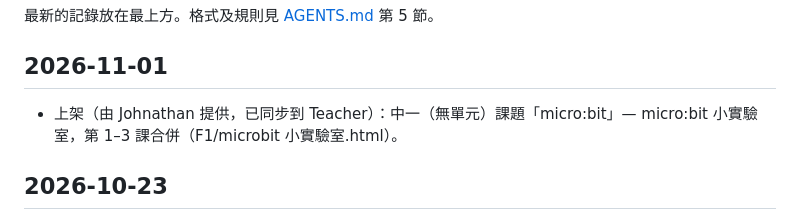
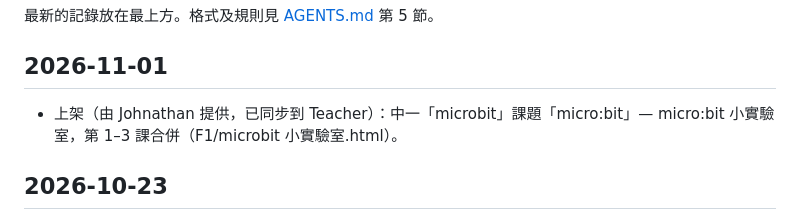
Before and after one commit to Johnathan-LH/Maryknoll-ICT-Courseware, a Markdown page: CHANGELOG.md, the part around the change. Rendered like a GitHub page.

Commit message:
更正 CHANGELOG：microbit 小實驗室單元寫 microbit
Co-Authored-By: Claude Sonnet 5.5 <noreply@anthropic.com>
Claude-Session: https://claude.ai/code/session_019NkfbQ5hBWV6xWLGDoBAYn

```diff
--- a/CHANGELOG.md
+++ b/CHANGELOG.md
@@ -3,7 +3,7 @@
 最新的記錄放在最上方。格式及規則見 [AGENTS.md](AGENTS.md) 第 5 節。
 
 ## 2026-11-01
-- 上架（由 Johnathan 提供，已同步到 Teacher）：中一（無單元）課題「micro:bit」— micro:bit 小實驗室，第 1–3 課合併（F1/microbit 小實驗室.html）。
+- 上架（由 Johnathan 提供，已同步到 Teacher）：中一「microbit」課題「micro:bit」— micro:bit 小實驗室，第 1–3 課合併（F1/microbit 小實驗室.html）。
 
 ## 2026-10-23
 - 修改：移除左上角「</>」隱藏入口，改在「上傳課件」旁顯示「教師模式」按鈕；登入後可按「離開教師模式」登出，並更新使用及交接說明。教師密碼繼續由 Apps Script 指令碼屬性管理，沒有寫入網站或倉庫。
```
